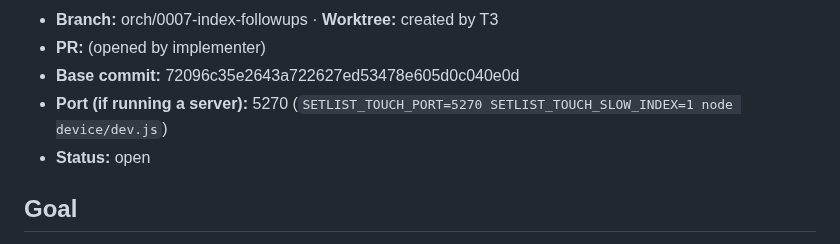
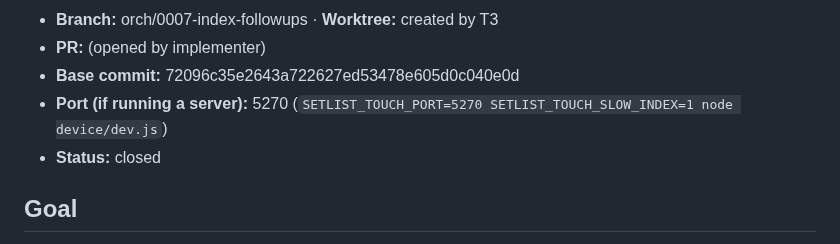
Before and after one commit to pepperhorn/ableton-control, a Markdown page: docs/handoffs/2026-10-29-0007-index-followups--lead-to-codex.md, the part around the change. GitHub-like rendering.

```diff
--- a/docs/handoffs/2026-10-29-0007-index-followups--lead-to-codex.md
+++ b/docs/handoffs/2026-10-29-0007-index-followups--lead-to-codex.md
@@ -7,7 +7,7 @@
 - **PR:** (opened by implementer)
 - **Base commit:** 72096c35e2643a722627ed53478e605d0c040e0d
 - **Port (if running a server):** 5270 (`SETLIST_TOUCH_PORT=5270 SETLIST_TOUCH_SLOW_INDEX=1 node device/dev.js`)
-- **Status:** open
+- **Status:** closed
 
 ## Goal
 Fix the six non-blocking findings from Opus's approved review of PR #4 (0005), without weakening 0005's per-tick budget or its safety guarantees. The full review, with file:line references, is at https://github.com/pepperhorn/ableton-control/pull/4 (`gh pr view 4 --json reviews --jq '.reviews[-1].body'`).
```
Also changed, not shown: docs/wip/LEDGER.md (+2 -1 lines).
